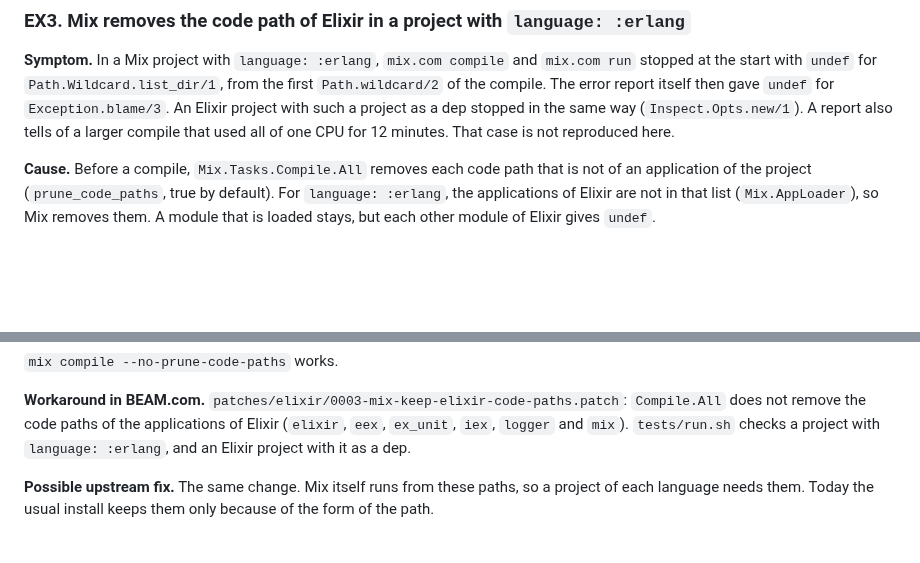
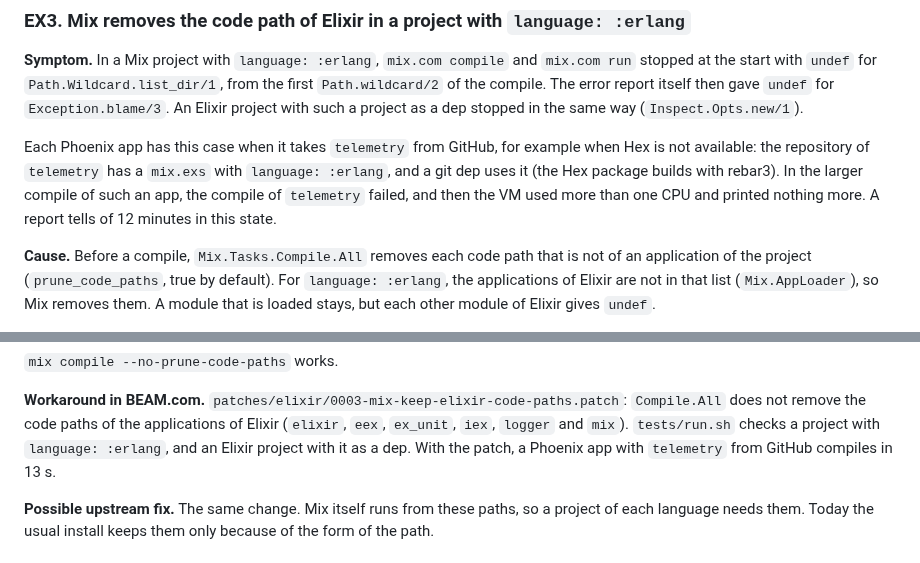
Before and after one commit to sntran/BEAM.com, a Markdown page: docs/UPSTREAM.md, 2 parts joined by grey strips. Rendered like a GitHub page; blank space fills up the shorter version.

Commit message:
EX3: the case of telemetry from GitHub, and the hang
The repository of telemetry has a mix.exs with language: :erlang, and a git dep uses it. Thus each Phoenix app with telemetry from GitHub had the fault. Its compile failed at telemetry and then used more than one CPU with no end. With the patch, such an app compiles in 13 s.

```diff
--- a/docs/UPSTREAM.md
+++ b/docs/UPSTREAM.md
@@ -3132,9 +3132,15 @@ compile` and `mix.com run` stopped at the start with `undef` for
 `Path.Wildcard.list_dir/1`, from the first `Path.wildcard/2` of the
 compile. The error report itself then gave `undef` for
 `Exception.blame/3`. An Elixir project with such a project as a dep
-stopped in the same way (`Inspect.Opts.new/1`). A report also tells of
-a larger compile that used all of one CPU for 12 minutes. That case is
-not reproduced here.
+stopped in the same way (`Inspect.Opts.new/1`).
+
+Each Phoenix app has this case when it takes `telemetry` from GitHub,
+for example when Hex is not available: the repository of `telemetry`
+has a `mix.exs` with `language: :erlang`, and a git dep uses it (the
+Hex package builds with rebar3). In the larger compile of such an app,
+the compile of `telemetry` failed, and then the VM used more than one
+CPU and printed nothing more. A report tells of 12 minutes in this
+state.
 
 **Cause.** Before a compile, `Mix.Tasks.Compile.All` removes each code
 path that is not of an application of the project
@@ -3164,7 +3170,8 @@ beam.com mix run -e 'IO.puts(length(Path.wildcard("src/*")))'
 does not remove the code paths of the applications of Elixir (`elixir`,
 `eex`, `ex_unit`, `iex`, `logger` and `mix`). `tests/run.sh` checks a
 project with `language: :erlang`, and an Elixir project with it as a
-dep.
+dep. With the patch, a Phoenix app with `telemetry` from GitHub
+compiles in 13 s.
 
 **Possible upstream fix.** The same change. Mix itself runs from these
 paths, so a project of each language needs them. Today the usual
```
Also changed, not shown: CHANGELOG.md (+3 -1 lines).
